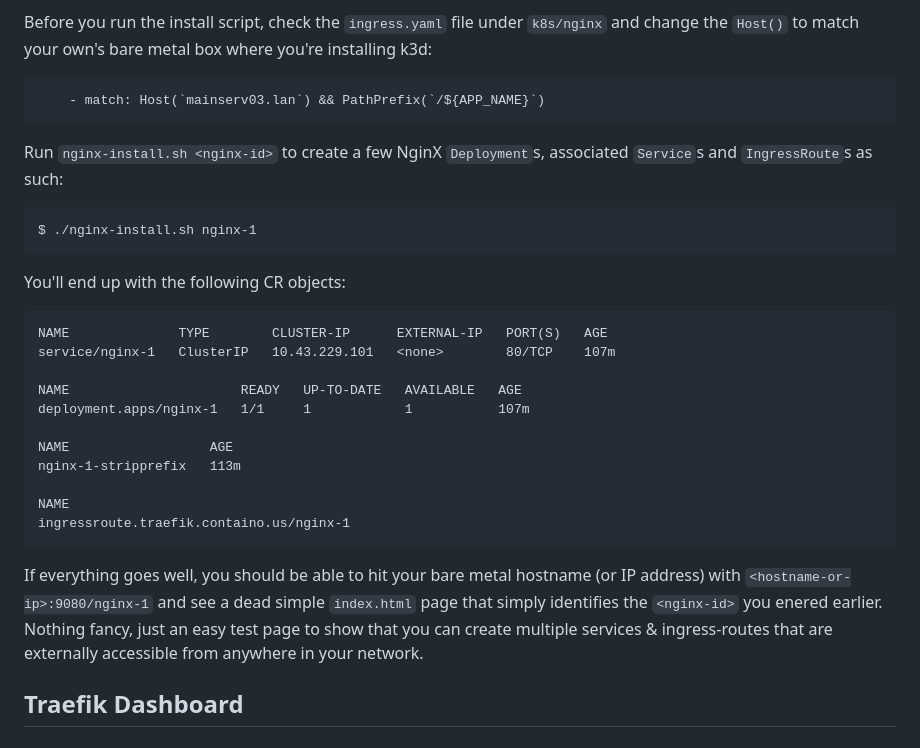
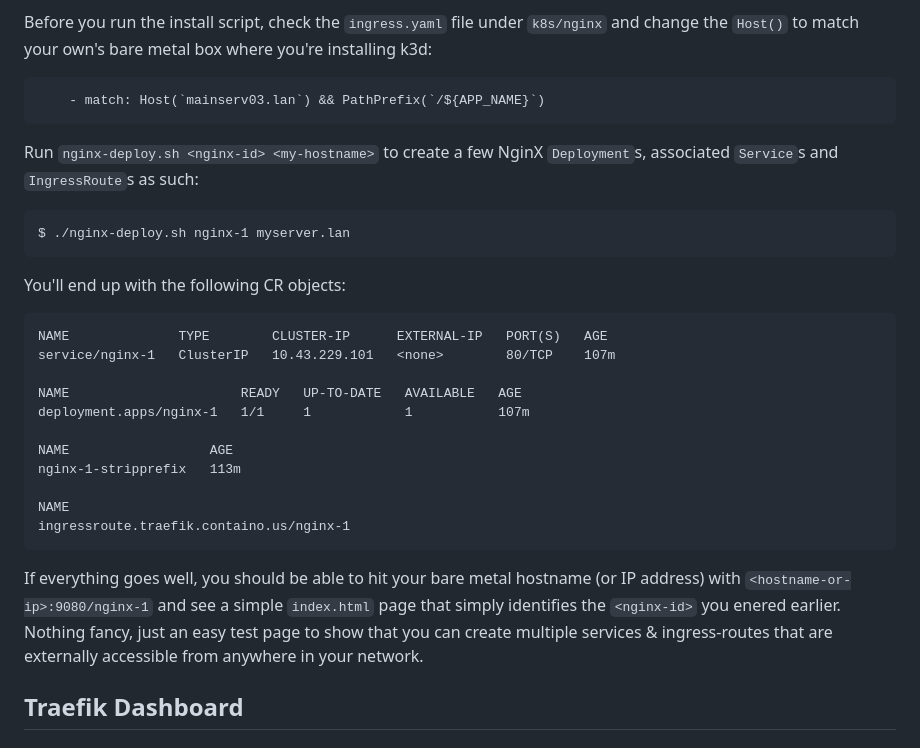
Before and after one commit to rakhbari/k3d-config, a Markdown page: README.md, the part around the change. GitHub-like rendering.

Commit message:
Updated nginx-deploy.sh instructions

````diff
--- a/README.md
+++ b/README.md
@@ -35,9 +35,10 @@ Before you run the install script, check the `ingress.yaml` file under `k8s/ngin
     - match: Host(`mainserv03.lan`) && PathPrefix(`/${APP_NAME}`)
 ```
 
-Run `nginx-install.sh <nginx-id>` to create a few NginX `Deployment`s, associated `Service`s and `IngressRoute`s as such:
+Run `nginx-deploy.sh <nginx-id> <my-hostname>` to create a few NginX `Deployment`s, associated `Service`s and `IngressRoute`s as such:
+
 ```
-$ ./nginx-install.sh nginx-1
+$ ./nginx-deploy.sh nginx-1 myserver.lan
 ```
 You'll end up with the following CR objects:
 ```
@@ -53,7 +54,7 @@ nginx-1-stripprefix   113m
 NAME
 ingressroute.traefik.containo.us/nginx-1
 ```
-If everything goes well, you should be able to hit your bare metal hostname (or IP address) with `<hostname-or-ip>:9080/nginx-1` and see a dead simple `index.html` page that simply identifies the `<nginx-id>` you enered earlier. Nothing fancy, just an easy test page to show that you can create multiple services & ingress-routes that are externally accessible from anywhere in your network.
+If everything goes well, you should be able to hit your bare metal hostname (or IP address) with `<hostname-or-ip>:9080/nginx-1` and see a  simple `index.html` page that simply identifies the `<nginx-id>` you enered earlier. Nothing fancy, just an easy test page to show that you can create multiple services & ingress-routes that are externally accessible from anywhere in your network.
 
 ## Traefik Dashboard
 
````
